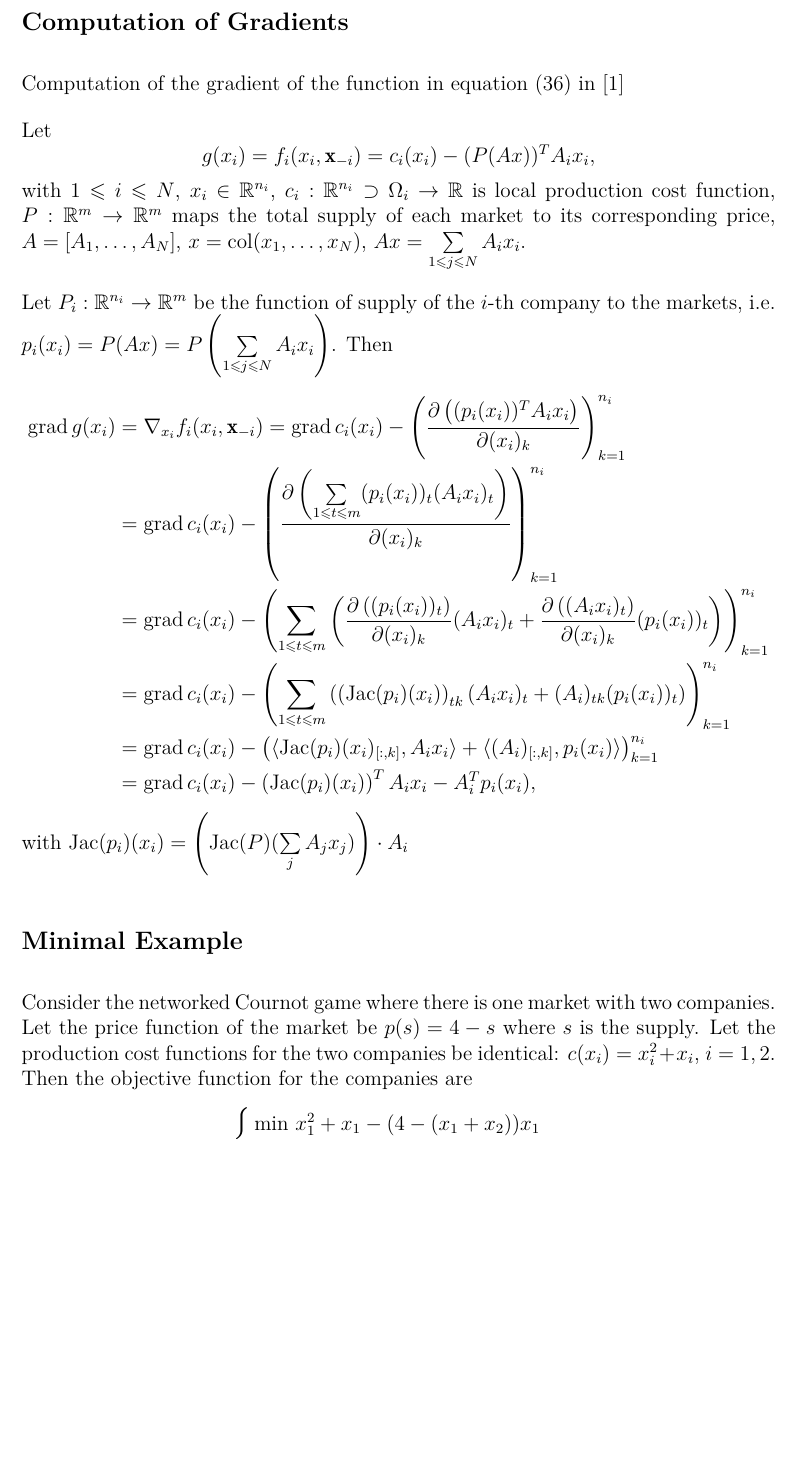
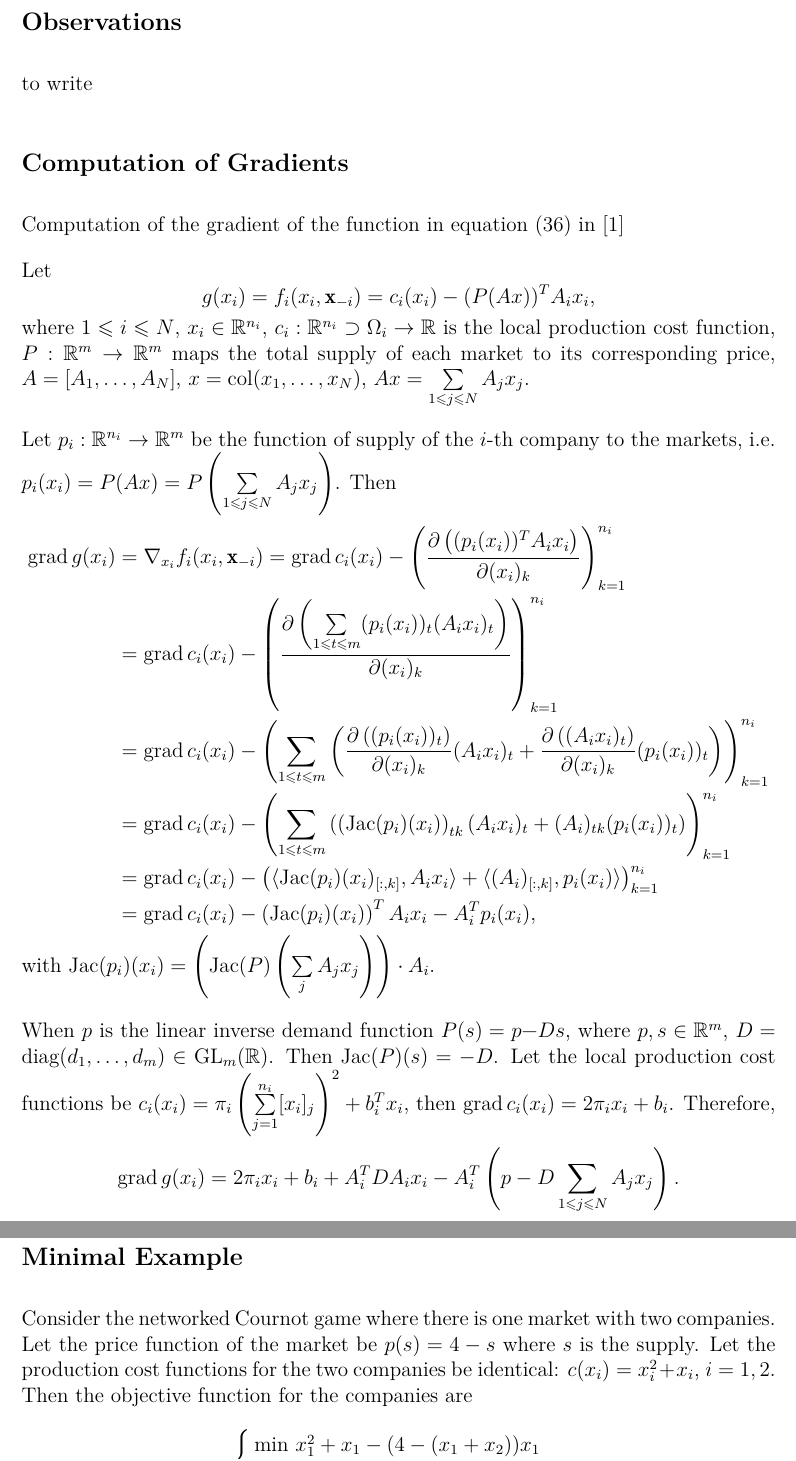
Before and after one commit to wenh06/dgne, a LaTeX document (main.tex, which reads tex/dgne_misc.tex): part of page 1 of 2 before the commit and two parts of pages 1 and 2 of 2 after it, the two joined at a grey line, cut at the place of the change, the shorter picture padded with empty space. Compiled offline with XeLaTeX.

Commit message:
update tex file on interpretation of dgne

```diff
--- a/tex/dgne_misc.tex
+++ b/tex/dgne_misc.tex
@@ -1,3 +1,7 @@
+
+\subsection*{Observations}
+
+to write
 
 \subsection*{Computation of Gradients}
 
@@ -5,9 +9,9 @@ Computation of the gradient of the function in equation (36) in \citep{Yi_2019}
 
 Let
 $$g(x_i) = f_i(x_i, \mathbf{x}_{-i}) = c_i(x_i) - (P(Ax))^T A_ix_i,$$
-with $1 \leqslant i \leqslant N$, $x_i \in \mathbb{R}^{n_i}$, $c_i: \mathbb{R}^{n_i} \supset \Omega_i \to \mathbb{R}$ is local production cost function, $P: \mathbb{R}^m \to \mathbb{R}^m$ maps the total supply of each market to its corresponding price, $A = [A_1, \ldots, A_N]$, $x = \operatorname{col}(x_1, \ldots, x_N)$, $Ax = \sum\limits_{1 \leqslant j \leqslant N} A_ix_i$.
+where $1 \leqslant i \leqslant N$, $x_i \in \mathbb{R}^{n_i}$, $c_i: \mathbb{R}^{n_i} \supset \Omega_i \to \mathbb{R}$ is the local production cost function, $P: \mathbb{R}^m \to \mathbb{R}^m$ maps the total supply of each market to its corresponding price, $A = [A_1, \ldots, A_N]$, $x = \operatorname{col}(x_1, \ldots, x_N)$, $Ax = \sum\limits_{1 \leqslant j \leqslant N} A_jx_j$.
 
-Let $P_i: \mathbb{R}^{n_i} \to \mathbb{R}^m$ be the function of supply of the $i$-th company to the markets, i.e. $p_i(x_i) = P(Ax) = P\left(\sum\limits_{1 \leqslant j \leqslant N} A_ix_i\right)$. Then
+Let $p_i: \mathbb{R}^{n_i} \to \mathbb{R}^m$ be the function of supply of the $i$-th company to the markets, i.e. $p_i(x_i) = P(Ax) = P\left(\sum\limits_{1 \leqslant j \leqslant N} A_jx_j\right)$. Then
 \begin{align*}
 \operatorname{grad} g(x_i) & = \nabla_{x_i} f_i(x_i, \mathbf{x}_{-i}) = \operatorname{grad} c_i(x_i) - \left( \dfrac{\partial \left( (p_i(x_i))^T A_ix_i \right)}{\partial (x_i)_k} \right)_{k=1}^{n_i} \\
 & = \operatorname{grad} c_i(x_i) - \left( \dfrac{\partial \left( \sum\limits_{1\leqslant t \leqslant m} (p_i(x_i))_t (A_ix_i)_t \right)}{\partial (x_i)_k} \right)_{k=1}^{n_i} \\
@@ -17,8 +21,7 @@ Let $P_i: \mathbb{R}^{n_i} \to \mathbb{R}^m$ be the function of supply of the $i
 & = \operatorname{grad} c_i(x_i) - \left( \langle \operatorname{Jac}(p_i)(x_i)_{[:,k]}, A_ix_i \rangle + \langle (A_i)_{[:,k]}, p_i(x_i) \rangle \right)_{k=1}^{n_i} \\
 & =\operatorname{grad} c_i(x_i) - \left( \operatorname{Jac}(p_i)(x_i) \right)^T A_ix_i - A_i^T p_i(x_i),
 \end{align*}
-with $\operatorname{Jac}(p_i)(x_i) = \left( \operatorname{Jac}(P)(\sum\limits_j A_jx_j) \right) \cdot A_i$
-
+with $\operatorname{Jac}(p_i)(x_i) = \left( \operatorname{Jac}(P)\left(\sum\limits_j A_jx_j\right) \right) \cdot A_i$.
 
 % Or equivalently,
 
@@ -38,6 +41,11 @@ with $\operatorname{Jac}(p_i)(x_i) = \left( \operatorname{Jac}(P)(\sum\limits_j
 % \end{align*}
 % \endgroup
 
+When $p$ is the linear inverse demand function $P(s) = p − Ds$, where $p, s \in \mathbb{R}^m$, $D = \operatorname{diag}(d_1, \ldots, d_m) \in \operatorname{GL}_m(\mathbb{R})$. Then $\operatorname{Jac}(P)(s) = -D$. Let the local production cost functions be $c_i(x_i) = \pi_i \left(\sum\limits_{j=1}^{n_i} [x_i]_j\right)^2 + b_i^Tx_i$, then $\operatorname{grad} c_i(x_i) = 2\pi_i x_i + b_i$. Therefore,
+$$
+\operatorname{grad} g(x_i) = 2\pi_i x_i + b_i + A_i^TDA_ix_i - A_i^T \left( p - D\sum\limits_{1 \leqslant j \leqslant N} A_jx_j \right).
+$$
+
 
 \subsection*{Minimal Example}
 
```
Also changed, not shown: ref.bib (+13 -0 lines).
